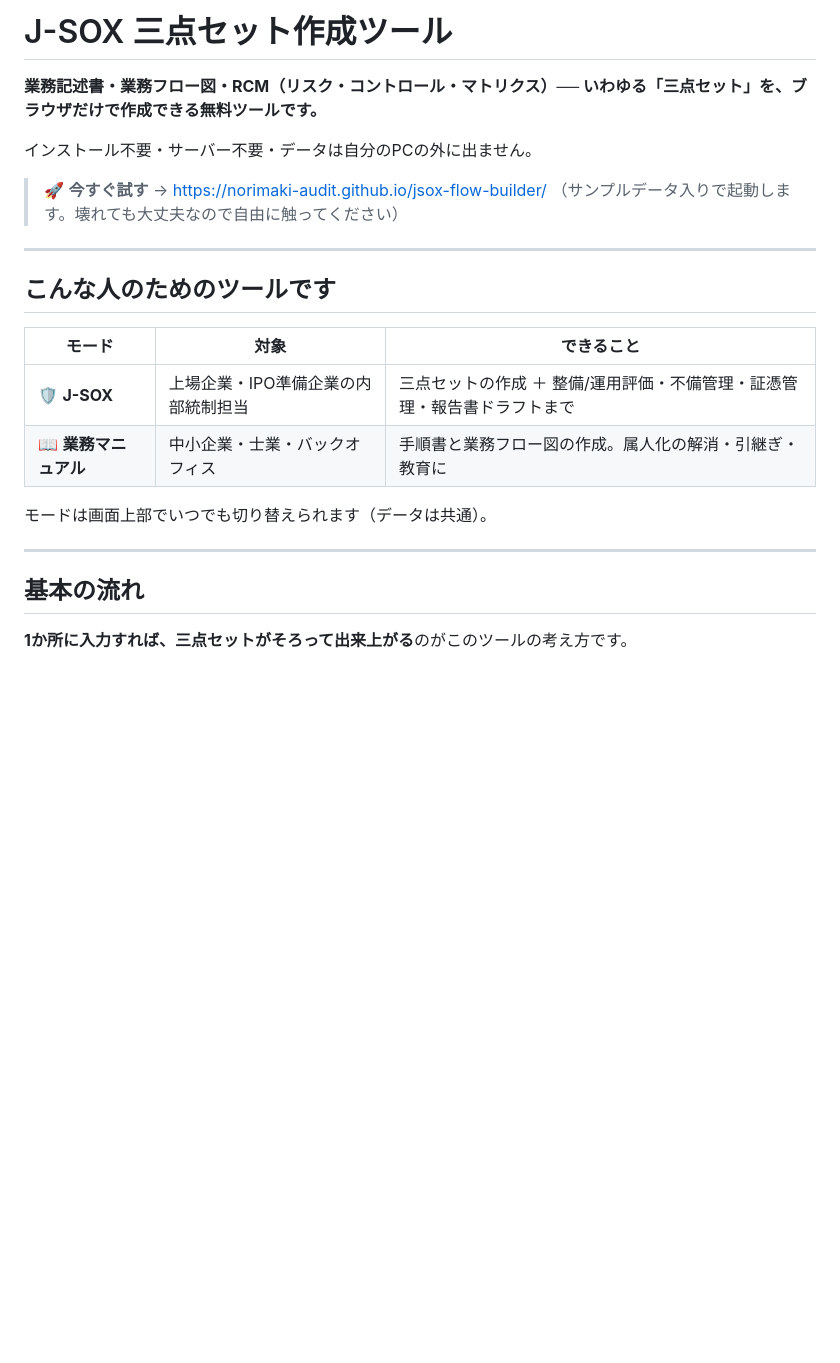
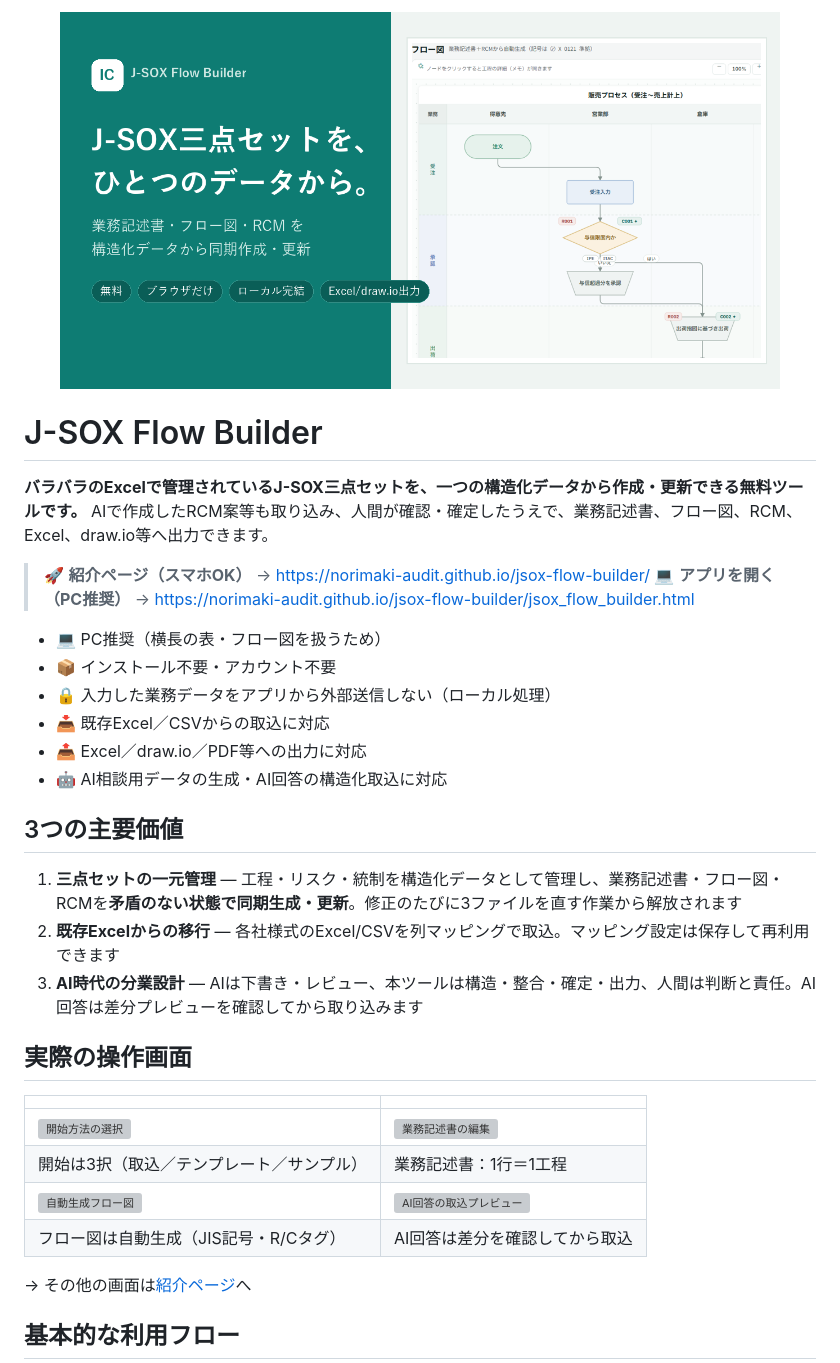
Before and after one commit to norimaki-audit/jsox-flow-builder, a Markdown page: README.md, the part around one of its changes. Drawn GitHub-style; pictures changed too: assets/og/og.png (added); blank space fills up the shorter version; grey boxes are pictures that could not be loaded.

```diff
--- a/README.md
+++ b/README.md
@@ -1,26 +1,36 @@
-# J-SOX 三点セット作成ツール
+<p align="center"><img src="assets/og/og.png" alt="J-SOX Flow Builder — J-SOX三点セットを、ひとつのデータから" width="720"></p>
 
-**業務記述書・業務フロー図・RCM（リスク・コントロール・マトリクス）── いわゆる「三点セット」を、ブラウザだけで作成できる無料ツールです。**
+# J-SOX Flow Builder
 
-インストール不要・サーバー不要・データは自分のPCの外に出ません。
+**バラバラのExcelで管理されているJ-SOX三点セットを、一つの構造化データから作成・更新できる無料ツールです。**
+AIで作成したRCM案等も取り込み、人間が確認・確定したうえで、業務記述書、フロー図、RCM、Excel、draw.io等へ出力できます。
 
-> 🚀 **今すぐ試す** → https://norimaki-audit.github.io/jsox-flow-builder/
-> （サンプルデータ入りで起動します。壊れても大丈夫なので自由に触ってください）
+> 🚀 **紹介ページ（スマホOK）** → https://norimaki-audit.github.io/jsox-flow-builder/
+> 💻 **アプリを開く（PC推奨）** → https://norimaki-audit.github.io/jsox-flow-builder/jsox_flow_builder.html
 
----
+- 💻 PC推奨（横長の表・フロー図を扱うため）
+- 📦 インストール不要・アカウント不要
+- 🔒 入力した業務データをアプリから外部送信しない（ローカル処理）
+- 📥 既存Excel／CSVからの取込に対応
+- 📤 Excel／draw.io／PDF等への出力に対応
+- 🤖 AI相談用データの生成・AI回答の構造化取込に対応
 
-## こんな人のためのツールです
+## 3つの主要価値
 
-| モード | 対象 | できること |
-|---|---|---|
-| 🛡 **J-SOX** | 上場企業・IPO準備企業の内部統制担当 | 三点セットの作成 ＋ 整備/運用評価・不備管理・証憑管理・報告書ドラフトまで |
-| 📖 **業務マニュアル** | 中小企業・士業・バックオフィス | 手順書と業務フロー図の作成。属人化の解消・引継ぎ・教育に |
+1. **三点セットの一元管理** — 工程・リスク・統制を構造化データとして管理し、業務記述書・フロー図・RCMを**矛盾のない状態で同期生成・更新**。修正のたびに3ファイルを直す作業から解放されます
+2. **既存Excelからの移行** — 各社様式のExcel/CSVを列マッピングで取込。マッピング設定は保存して再利用できます
+3. **AI時代の分業設計** — AIは下書き・レビュー、本ツールは構造・整合・確定・出力、人間は判断と責任。AI回答は差分プレビューを確認してから取り込みます
 
-モードは画面上部でいつでも切り替えられます（データは共通）。
+## 実際の操作画面
 
----
+| | |
+|---|---|
+| ![開始方法の選択](assets/screenshots/current/01-start-options.png) | ![業務記述書の編集](assets/screenshots/current/02-steps-edit.png) |
+| 開始は3択（取込／テンプレート／サンプル） | 業務記述書：1行＝1工程 |
+| ![自動生成フロー図](assets/screenshots/current/03-flow-generated.png) | ![AI回答の取込プレビュー](assets/screenshots/current/07-ai-import-preview.png) |
+| フロー図は自動生成（JIS記号・R/Cタグ） | AI回答は差分を確認してから取込 |
 
-## 基本の流れ
+→ その他の画面は[紹介ページ](https://norimaki-audit.github.io/jsox-flow-builder/#shots)へ
 
-**1か所に入力すれば、三点セットがそろって出来上がる**のがこのツールの考え方です。
+## 基本的な利用フロー
 
```
Also changed, not shown: other parts of README.md (+58 -54 lines), CHANGELOG.md (added, +34 -0 lines), docs/DEVELOPMENT.md (added, +40 -0 lines), docs/PRIVACY.md (added, +31 -0 lines), docs/USER_GUIDE.md (added, +41 -0 lines), assets/og/note-header.png (added), 2 other files.
